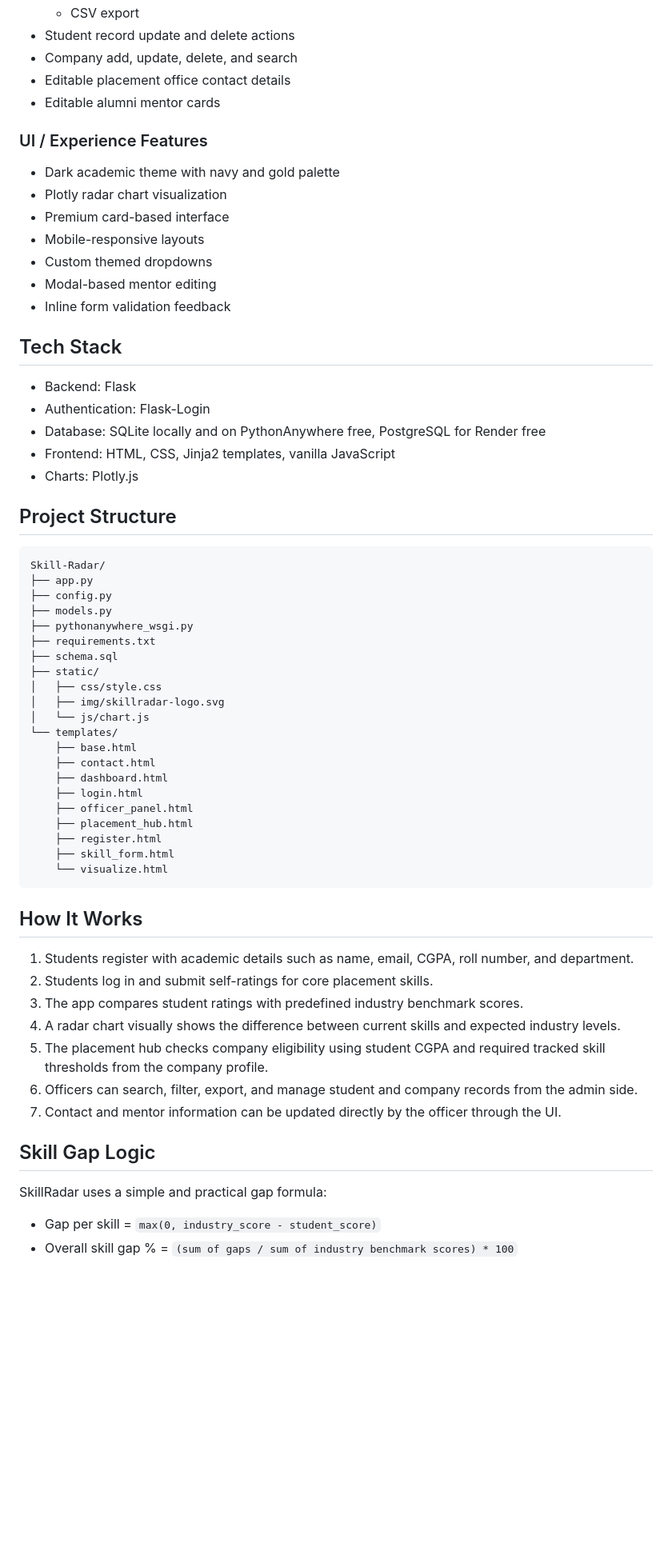
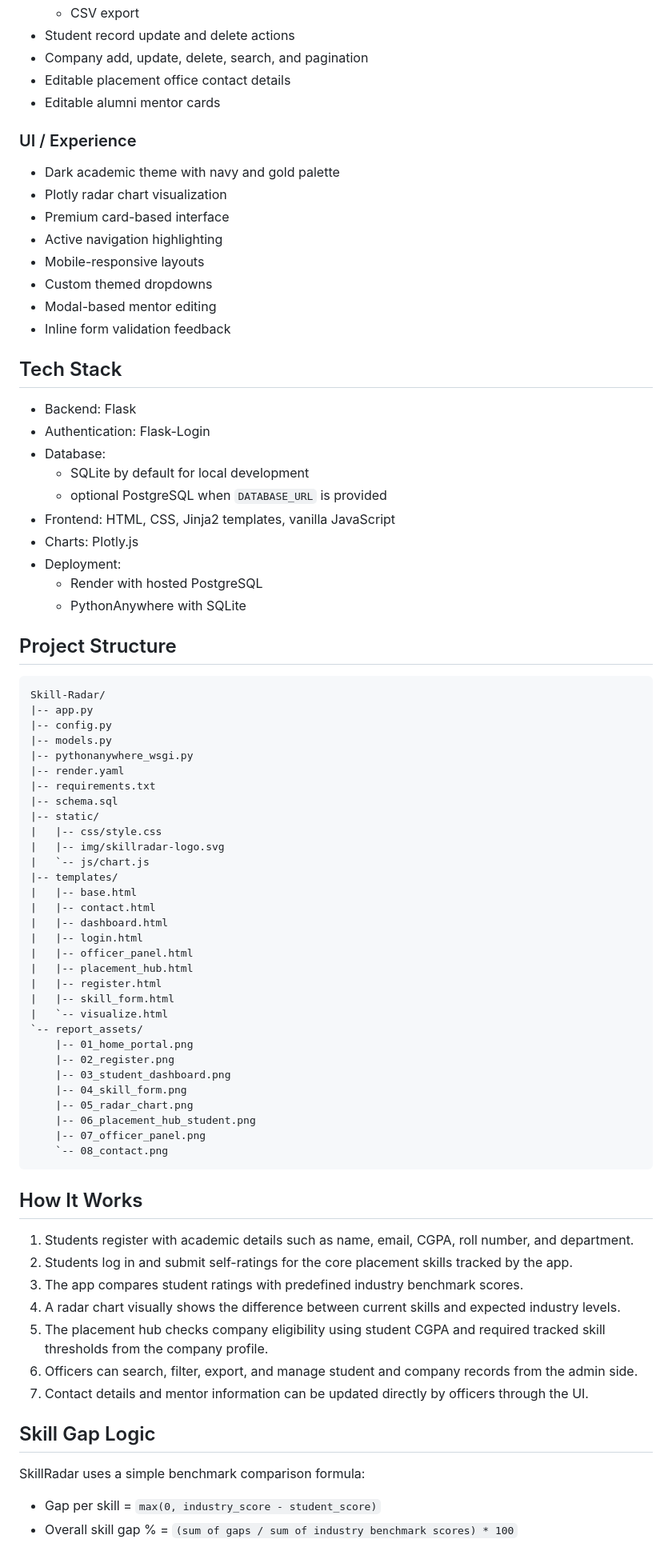
Before and after one commit to Adarsh0437/Skill-Radar, a Markdown page: README.md, the part around one of its changes. Shown at 80% size. Rendered like a GitHub page; blank space fills up the shorter version.

````diff
--- a/README.md
+++ b/README.md
@@ -56,13 +62,14 @@ Placement officers can:
   - CSV export
 - Student record update and delete actions
-- Company add, update, delete, and search
+- Company add, update, delete, search, and pagination
 - Editable placement office contact details
 - Editable alumni mentor cards
 
-### UI / Experience Features
+### UI / Experience
 - Dark academic theme with navy and gold palette
 - Plotly radar chart visualization
 - Premium card-based interface
+- Active navigation highlighting
 - Mobile-responsive layouts
 - Custom themed dropdowns
 - Modal-based mentor editing
@@ -72,49 +79,64 @@ Placement officers can:
 
 - Backend: Flask
 - Authentication: Flask-Login
-- Database: SQLite locally and on PythonAnywhere free, PostgreSQL for Render free
+- Database:
+  - SQLite by default for local development
+  - optional PostgreSQL when `DATABASE_URL` is provided
 - Frontend: HTML, CSS, Jinja2 templates, vanilla JavaScript
 - Charts: Plotly.js
+- Deployment:
+  - Render with hosted PostgreSQL
+  - PythonAnywhere with SQLite
 
 ## Project Structure
 
 ```text
 Skill-Radar/
-├── app.py
-├── config.py
-├── models.py
-├── pythonanywhere_wsgi.py
-├── requirements.txt
-├── schema.sql
-├── static/
-│   ├── css/style.css
-│   ├── img/skillradar-logo.svg
-│   └── js/chart.js
-└── templates/
-    ├── base.html
-    ├── contact.html
-    ├── dashboard.html
-    ├── login.html
-    ├── officer_panel.html
-    ├── placement_hub.html
-    ├── register.html
-    ├── skill_form.html
-    └── visualize.html
+|-- app.py
+|-- config.py
+|-- models.py
+|-- pythonanywhere_wsgi.py
+|-- render.yaml
+|-- requirements.txt
+|-- schema.sql
+|-- static/
+|   |-- css/style.css
+|   |-- img/skillradar-logo.svg
+|   `-- js/chart.js
+|-- templates/
+|   |-- base.html
+|   |-- contact.html
+|   |-- dashboard.html
+|   |-- login.html
+|   |-- officer_panel.html
+|   |-- placement_hub.html
+|   |-- register.html
+|   |-- skill_form.html
+|   `-- visualize.html
+`-- report_assets/
+    |-- 01_home_portal.png
+    |-- 02_register.png
+    |-- 03_student_dashboard.png
+    |-- 04_skill_form.png
+    |-- 05_radar_chart.png
+    |-- 06_placement_hub_student.png
+    |-- 07_officer_panel.png
+    `-- 08_contact.png
 ```
 
 ## How It Works
 
 1. Students register with academic details such as name, email, CGPA, roll number, and department.
-2. Students log in and submit self-ratings for core placement skills.
+2. Students log in and submit self-ratings for the core placement skills tracked by the app.
 3. The app compares student ratings with predefined industry benchmark scores.
 4. A radar chart visually shows the difference between current skills and expected industry levels.
 5. The placement hub checks company eligibility using student CGPA and required tracked skill thresholds from the company profile.
 6. Officers can search, filter, export, and manage student and company records from the admin side.
-7. Contact and mentor information can be updated directly by the officer through the UI.
+7. Contact details and mentor information can be updated directly by officers through the UI.
 
 ## Skill Gap Logic
 
-SkillRadar uses a simple and practical gap formula:
+SkillRadar uses a simple benchmark comparison formula:
 
 - Gap per skill = `max(0, industry_score - student_score)`
 - Overall skill gap % = `(sum of gaps / sum of industry benchmark scores) * 100`
````
Also changed, not shown: other parts of README.md (+100 -63 lines).
